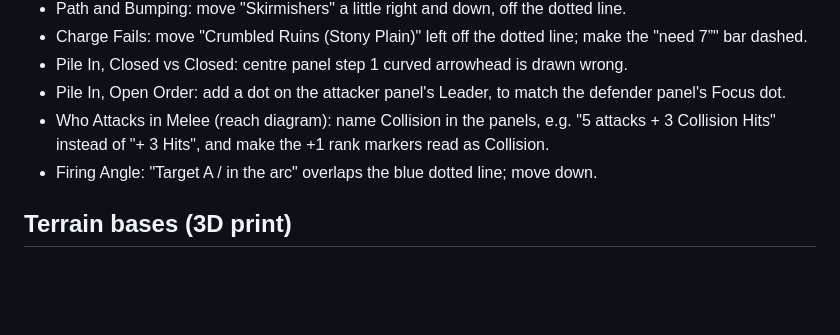
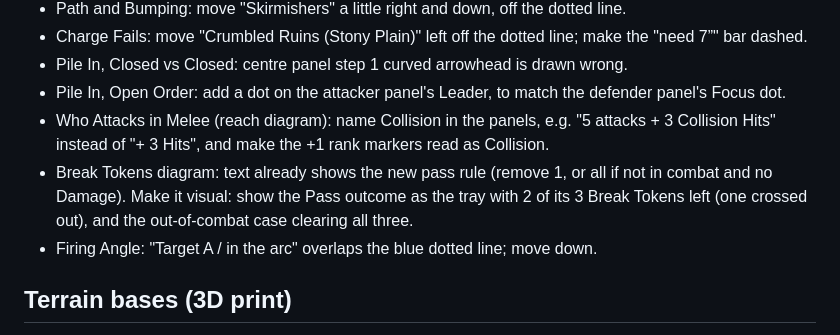
Before and after one commit to kevinstanzione/Syrrhexis-Ancient-Battles, a Markdown page: TODO.md, the part around the change. Rendered like a GitHub page; blank space fills up the shorter version.

Commit message:
TODO: Break Tokens diagram visual
Co-Authored-By: Claude Opus 5.5 <noreply@anthropic.com>
Claude-Session: https://claude.ai/code/session_017qtE7ipkmheXKkdp74hFts

```diff
--- a/TODO.md
+++ b/TODO.md
@@ -33,6 +33,7 @@ Diagrams:
 - Pile In, Closed vs Closed: centre panel step 1 curved arrowhead is drawn wrong.
 - Pile In, Open Order: add a dot on the attacker panel's Leader, to match the defender panel's Focus dot.
 - Who Attacks in Melee (reach diagram): name Collision in the panels, e.g. "5 attacks + 3 Collision Hits" instead of "+ 3 Hits", and make the +1 rank markers read as Collision.
+- Break Tokens diagram: text already shows the new pass rule (remove 1, or all if not in combat and no Damage). Make it visual: show the Pass outcome as the tray with 2 of its 3 Break Tokens left (one crossed out), and the out-of-combat case clearing all three.
 - Firing Angle: "Target A / in the arc" overlaps the blue dotted line; move down.
 
 ## Terrain bases (3D print)
```
